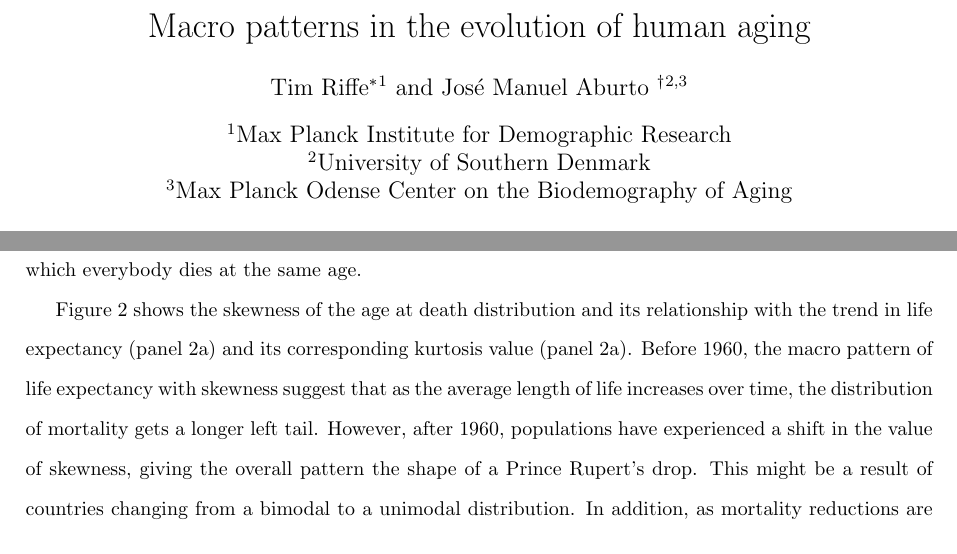
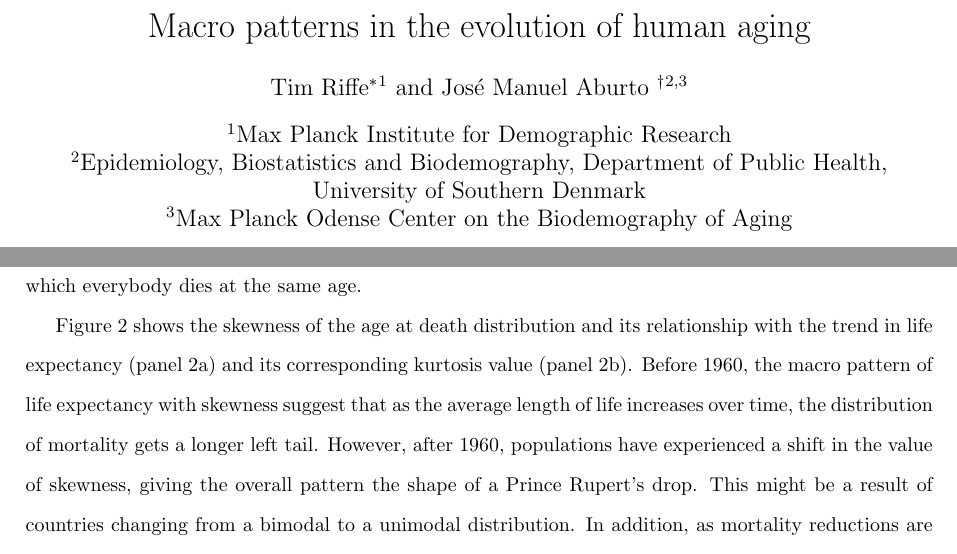
Before and after one commit to timriffe/MacroShape, a LaTeX document (MacroShape/AR2017.tex): two parts of pages 1 and 3 of 4, joined at a grey line, cut so that both start at the same text. Compiled offline with pdfLaTeX.

Commit message:
Abstract to BSPS
Abstract to BSPS

```diff
--- a/MacroShape/AR2017.tex
+++ b/MacroShape/AR2017.tex
@@ -34,7 +34,7 @@
 \author[1]{Tim Riffe\thanks{riffe@demogr.mpg.de}}
 \author[2,3]{Jos\'e Manuel Aburto \thanks{jmaburto@health.sdu.dk}}
 \affil[1]{Max Planck Institute for Demographic Research}
-\affil[2]{University of Southern Denmark}
+\affil[2]{Epidemiology, Biostatistics and Biodemography, Department of Public Health, University of Southern Denmark}
 \affil[3]{Max Planck Odense Center on the Biodemography of Aging}
 
 \maketitle
@@ -149,7 +149,7 @@ for 45 countries. Lighter colors refer to data before 1920, darker reds to years
 
 Figure \ref{fig:sk&kt} shows the skewness of the age at death distribution and
 its relationship with the trend in life expectancy (panel \ref{fig:sk}) and
-its corresponding kurtosis value (panel \ref{fig:sk}). Before 1960, the macro
+its corresponding kurtosis value (panel \ref{fig:kurt}). Before 1960, the macro
 pattern of life expectancy with skewness suggest that as the average length of
 life increases over time, the distribution of mortality gets a longer left tail.
 However, after 1960, populations have experienced a shift in the value
```
Also changed, not shown: MacroShape/AR2017.bbl (added), 4 other files.
